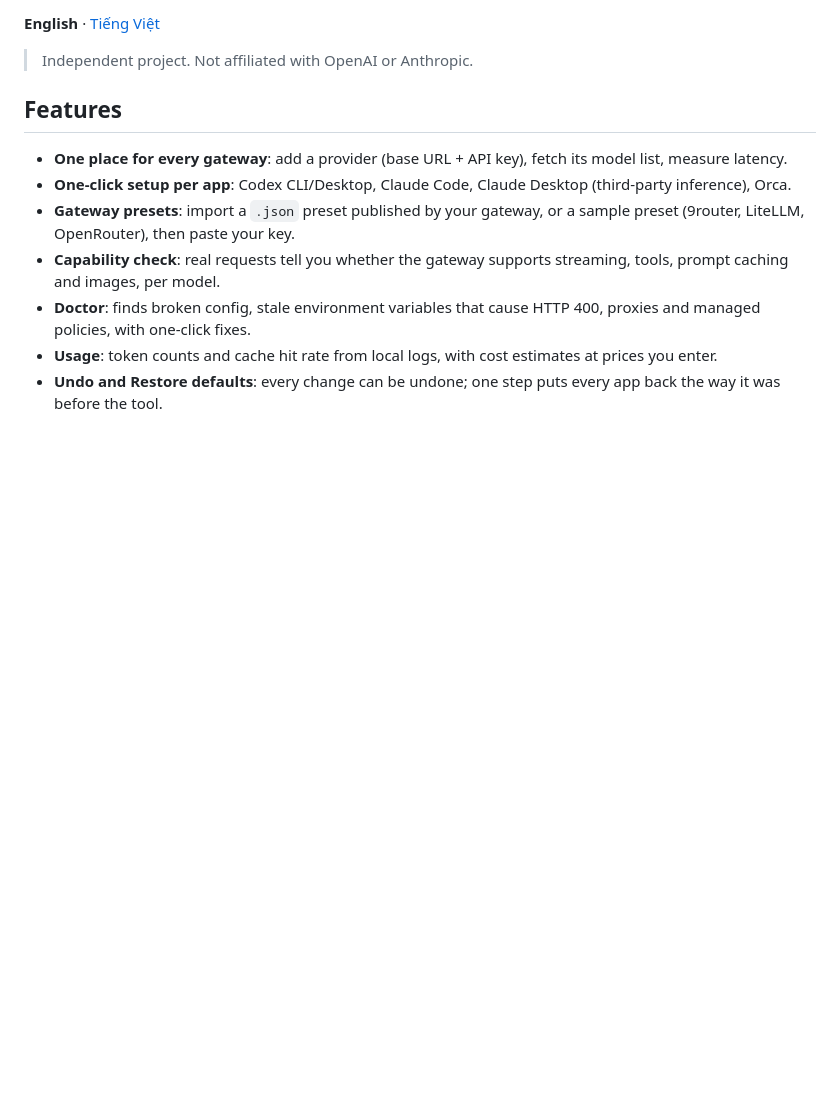
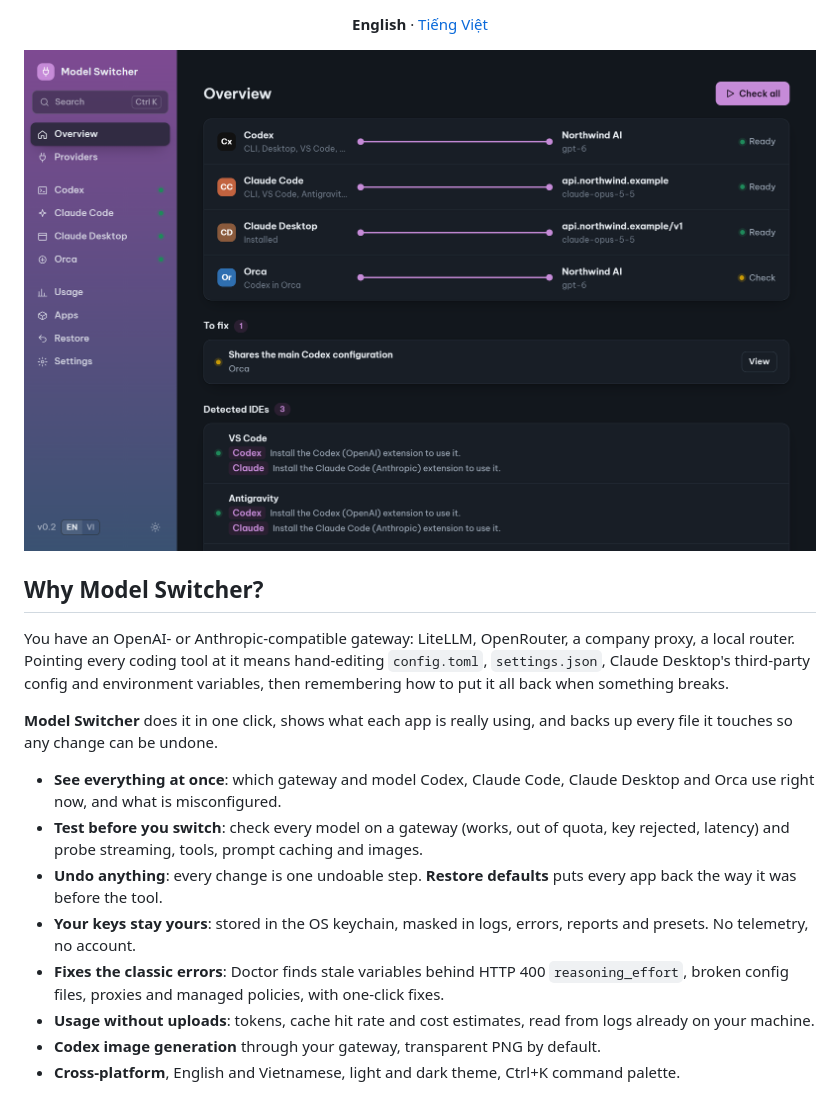
Before and after one commit to EK0720/gateswitch, a Markdown page: README.md, the part around one of its changes. Drawn GitHub-style; pictures changed too: docs/screenshots/overview.png (added); blank space fills up the shorter version.

```diff
--- a/README.md
+++ b/README.md
@@ -4,14 +14,22 @@
 
 **English** · [Tiếng Việt](README.vi.md)
 
-> Independent project. Not affiliated with OpenAI or Anthropic.
+<img src="docs/screenshots/overview.png" alt="Overview: every AI coding app, the gateway and model it uses, and what needs fixing" width="860">
 
-## Features
+</div>
 
-- **One place for every gateway**: add a provider (base URL + API key), fetch its model list, measure latency.
-- **One-click setup per app**: Codex CLI/Desktop, Claude Code, Claude Desktop (third-party inference), Orca.
-- **Gateway presets**: import a `.json` preset published by your gateway, or a sample preset (9router, LiteLLM, OpenRouter), then paste your key.
-- **Capability check**: real requests tell you whether the gateway supports streaming, tools, prompt caching and images, per model.
-- **Doctor**: finds broken config, stale environment variables that cause HTTP 400, proxies and managed policies, with one-click fixes.
-- **Usage**: token counts and cache hit rate from local logs, with cost estimates at prices you enter.
-- **Undo and Restore defaults**: every change can be undone; one step puts every app back the way it was before the tool.
+## Why Model Switcher?
+
+You have an OpenAI- or Anthropic-compatible gateway: LiteLLM, OpenRouter, a company proxy, a local router. Pointing every coding tool at it means hand-editing `config.toml`, `settings.json`, Claude Desktop's third-party config and environment variables, then remembering how to put it all back when something breaks.
+
+**Model Switcher** does it in one click, shows what each app is really using, and backs up every file it touches so any change can be undone.
+
+- **See everything at once**: which gateway and model Codex, Claude Code, Claude Desktop and Orca use right now, and what is misconfigured.
+- **Test before you switch**: check every model on a gateway (works, out of quota, key rejected, latency) and probe streaming, tools, prompt caching and images.
+- **Undo anything**: every change is one undoable step. **Restore defaults** puts every app back the way it was before the tool.
+- **Your keys stay yours**: stored in the OS keychain, masked in logs, errors, reports and presets. No telemetry, no account.
+- **Fixes the classic errors**: Doctor finds stale variables behind HTTP 400 `reasoning_effort`, broken config files, proxies and managed policies, with one-click fixes.
+- **Usage without uploads**: tokens, cache hit rate and cost estimates, read from logs already on your machine.
+- **Codex image generation** through your gateway, transparent PNG by default.
+- **Cross-platform**, English and Vietnamese, light and dark theme, Ctrl+K command palette.
+
```
Also changed, not shown: other parts of README.md (+103 -46 lines), .github/pull_request_template.md (added, +10 -0 lines), CONTRIBUTING.md (added, +29 -0 lines), SECURITY.md (added, +21 -0 lines), docs/screenshots/codex.png (added), docs/screenshots/providers.png (added), docs/screenshots/usage.png (added), 4 other files.
